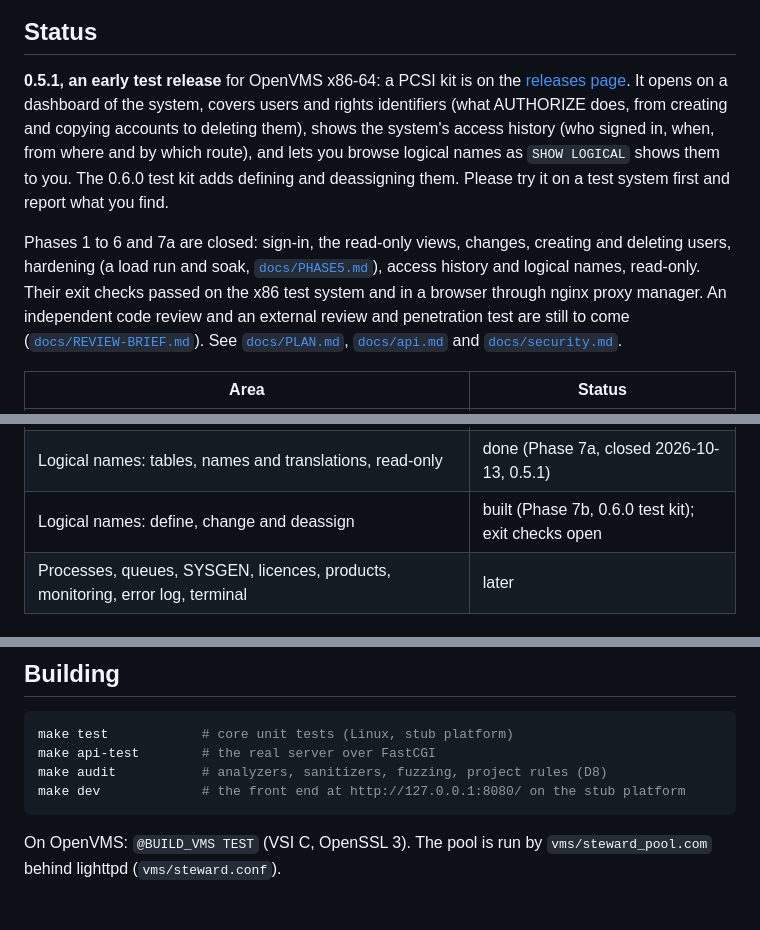
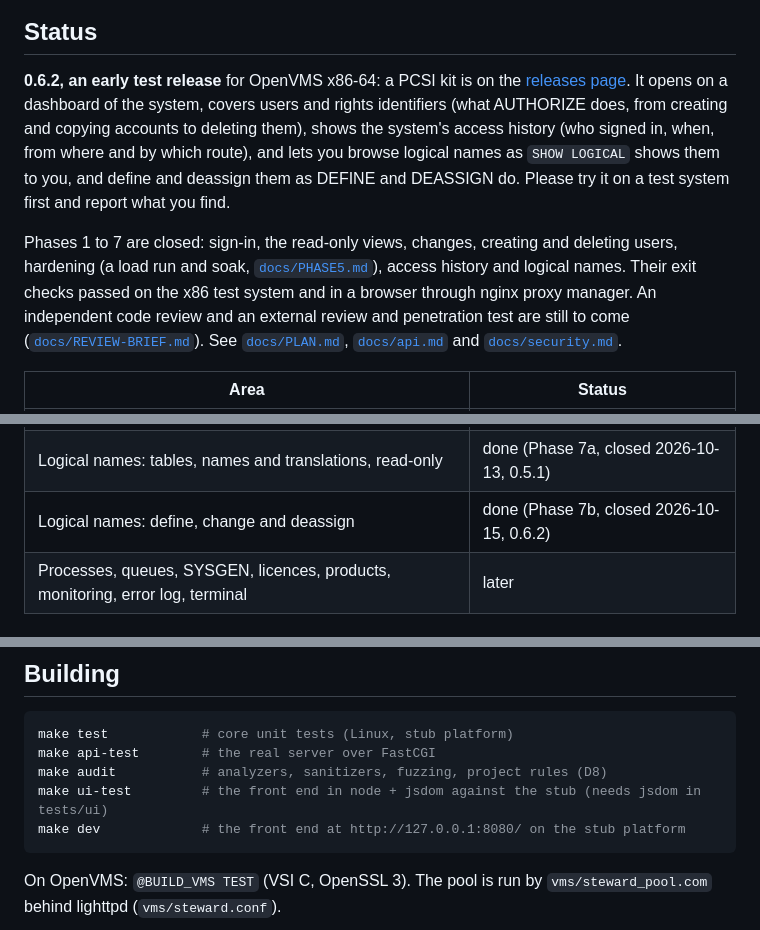
Before and after one commit to issinoho/vms-steward, a Markdown page: README.md, 3 parts joined by grey strips. GitHub-like rendering; blank space fills up the shorter version.

````diff
--- a/README.md
+++ b/README.md
@@ -16,17 +16,17 @@ see and change.
 
 ## Status
 
-**0.5.1, an early test release** for OpenVMS x86-64: a PCSI kit is on the
+**0.6.2, an early test release** for OpenVMS x86-64: a PCSI kit is on the
 [releases page](https://github.com/issinoho/vms-steward/releases). It opens on a dashboard
 of the system, covers users and rights identifiers (what AUTHORIZE does, from
 creating and copying accounts to deleting them), shows the system's access
 history (who signed in, when, from where and by which route), and lets you browse
-logical names as `SHOW LOGICAL` shows them to you. The 0.6.0 test kit adds
-defining and deassigning them. Please try it on a test system first and report what you find.
+logical names as `SHOW LOGICAL` shows them to you, and define and deassign them as
+DEFINE and DEASSIGN do. Please try it on a test system first and report what you find.
 
-Phases 1 to 6 and 7a are closed: sign-in, the read-only views, changes, creating and
+Phases 1 to 7 are closed: sign-in, the read-only views, changes, creating and
 deleting users, hardening (a load run and soak, [`docs/PHASE5.md`](docs/PHASE5.md)),
-access history and logical names, read-only. Their exit checks passed on the x86 test system and in a browser
+access history and logical names. Their exit checks passed on the x86 test system and in a browser
 through nginx proxy manager. An independent code review and an external review and
 penetration test are still to come ([`docs/REVIEW-BRIEF.md`](docs/REVIEW-BRIEF.md)). See [`docs/PLAN.md`](docs/PLAN.md),
 [`docs/api.md`](docs/api.md) and [`docs/security.md`](docs/security.md).
@@ -41,7 +41,7 @@ penetration test are still to come ([`docs/REVIEW-BRIEF.md`](docs/REVIEW-BRIEF.m
 | Hardening: load run, soak, review of the new code | done (Phase 5, closed 2026-10-11; external review open) |
 | Access history: who connected, when, how (SSH, TELNET, DECnet, LAT, batch, Steward) in one view | done (Phase 6, closed 2026-10-11) |
 | Logical names: tables, names and translations, read-only | done (Phase 7a, closed 2026-10-13, 0.5.1) |
-| Logical names: define, change and deassign | built (Phase 7b, 0.6.0 test kit); exit checks open |
+| Logical names: define, change and deassign | done (Phase 7b, closed 2026-10-15, 0.6.2) |
 | Processes, queues, SYSGEN, licences, products, monitoring, error log, terminal | later |
 
 ## Installing
@@ -87,6 +87,7 @@ Two account points:
 make test            # core unit tests (Linux, stub platform)
 make api-test        # the real server over FastCGI
 make audit           # analyzers, sanitizers, fuzzing, project rules (D8)
+make ui-test         # the front end in node + jsdom against the stub (needs jsdom in tests/ui)
 make dev             # the front end at http://127.0.0.1:8080/ on the stub platform
 ```
 
````
Also changed, not shown: docs/PHASE7.md (+20 -2 lines), docs/PLAN.md (+3 -2 lines).
